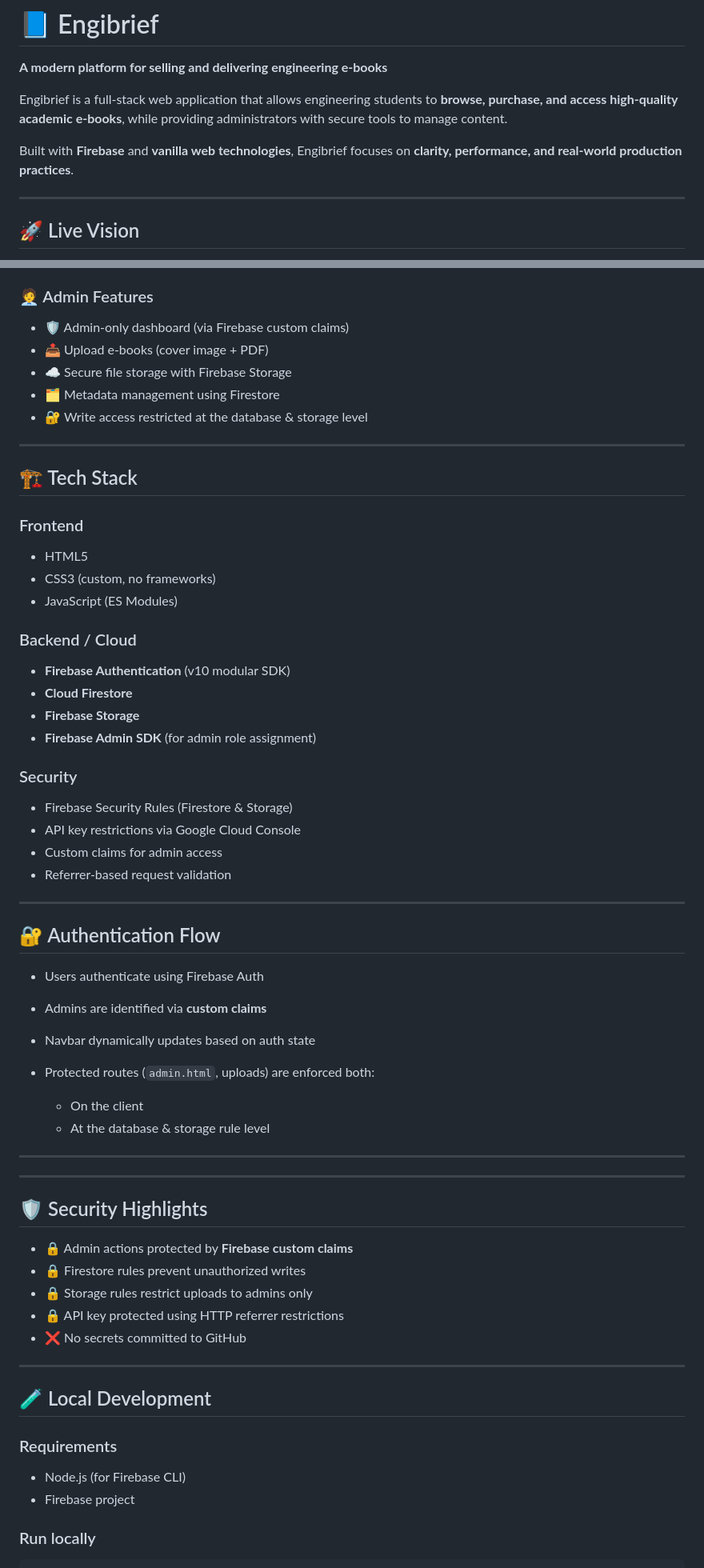
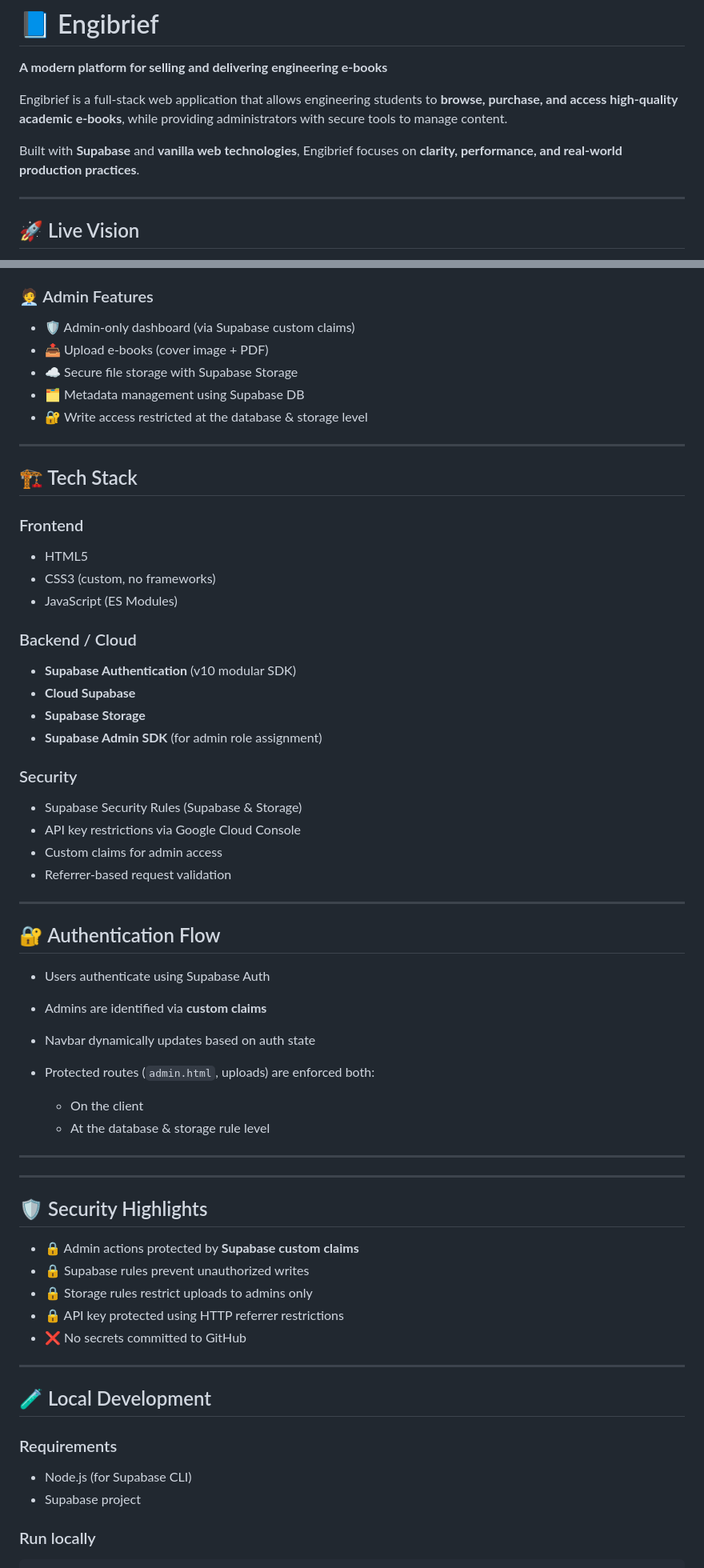
Before and after one commit to dhrax21/engibrief-notes-selling-platform, a Markdown page: README.md, 2 parts joined by grey strips. Shown: that part at 80% size. Rendered like a GitHub page.

Commit message:
Replace Firebase with Supabase in README
Updated references from Firebase to Supabase throughout the README file to reflect the new backend technology used in the Engibrief application.

```diff
--- a/README.md
+++ b/README.md
@@ -5,7 +5,7 @@
 
 Engibrief is a full-stack web application that allows engineering students to **browse, purchase, and access high-quality academic e-books**, while providing administrators with secure tools to manage content.
 
-Built with **Firebase** and **vanilla web technologies**, Engibrief focuses on **clarity, performance, and real-world production practices**.
+Built with **Supabase** and **vanilla web technologies**, Engibrief focuses on **clarity, performance, and real-world production practices**.
 
 ---
 
@@ -33,10 +33,10 @@ Engibrief is designed to:
 
 ### 🧑‍💼 Admin Features
 
-* 🛡 Admin-only dashboard (via Firebase custom claims)
+* 🛡 Admin-only dashboard (via Supabase custom claims)
 * 📤 Upload e-books (cover image + PDF)
-* ☁️ Secure file storage with Firebase Storage
-* 🗂 Metadata management using Firestore
+* ☁️ Secure file storage with Supabase Storage
+* 🗂 Metadata management using Supabase DB
 * 🔐 Write access restricted at the database & storage level
 
 ---
@@ -51,14 +51,14 @@ Engibrief is designed to:
 
 ### Backend / Cloud
 
-* **Firebase Authentication** (v10 modular SDK)
-* **Cloud Firestore**
-* **Firebase Storage**
-* **Firebase Admin SDK** (for admin role assignment)
+* **Supabase Authentication** (v10 modular SDK)
+* **Cloud Supabase**
+* **Supabase Storage**
+* **Supabase Admin SDK** (for admin role assignment)
 
 ### Security
 
-* Firebase Security Rules (Firestore & Storage)
+* Supabase Security Rules (Supabase & Storage)
 * API key restrictions via Google Cloud Console
 * Custom claims for admin access
 * Referrer-based request validation
@@ -67,7 +67,7 @@ Engibrief is designed to:
 
 ## 🔐 Authentication Flow
 
-* Users authenticate using Firebase Auth
+* Users authenticate using Supabase Auth
 * Admins are identified via **custom claims**
 * Navbar dynamically updates based on auth state
 * Protected routes (`admin.html`, uploads) are enforced both:
@@ -81,8 +81,8 @@ Engibrief is designed to:
 
 ## 🛡 Security Highlights
 
-* 🔒 Admin actions protected by **Firebase custom claims**
-* 🔒 Firestore rules prevent unauthorized writes
+* 🔒 Admin actions protected by **Supabase custom claims**
+* 🔒 Supabase rules prevent unauthorized writes
 * 🔒 Storage rules restrict uploads to admins only
 * 🔒 API key protected using HTTP referrer restrictions
 * ❌ No secrets committed to GitHub
@@ -93,8 +93,8 @@ Engibrief is designed to:
 
 ### Requirements
 
-* Node.js (for Firebase CLI)
-* Firebase project
+* Node.js (for Supabase CLI)
+* Supabase project
 
 ### Run locally
 
```
Also changed, not shown: other parts of README.md (+4 -4 lines).
